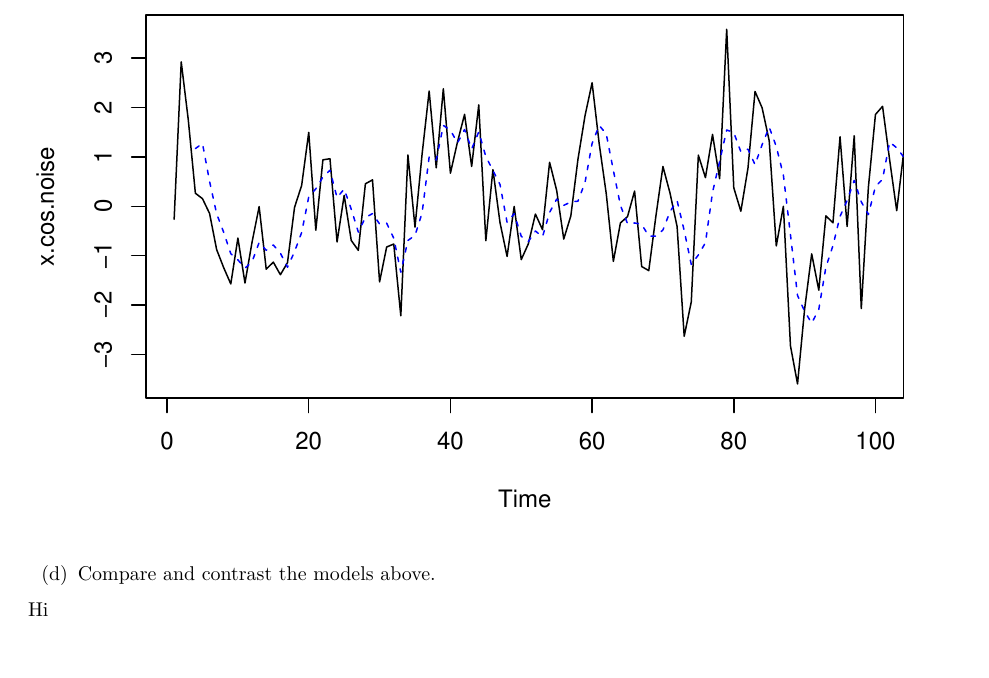
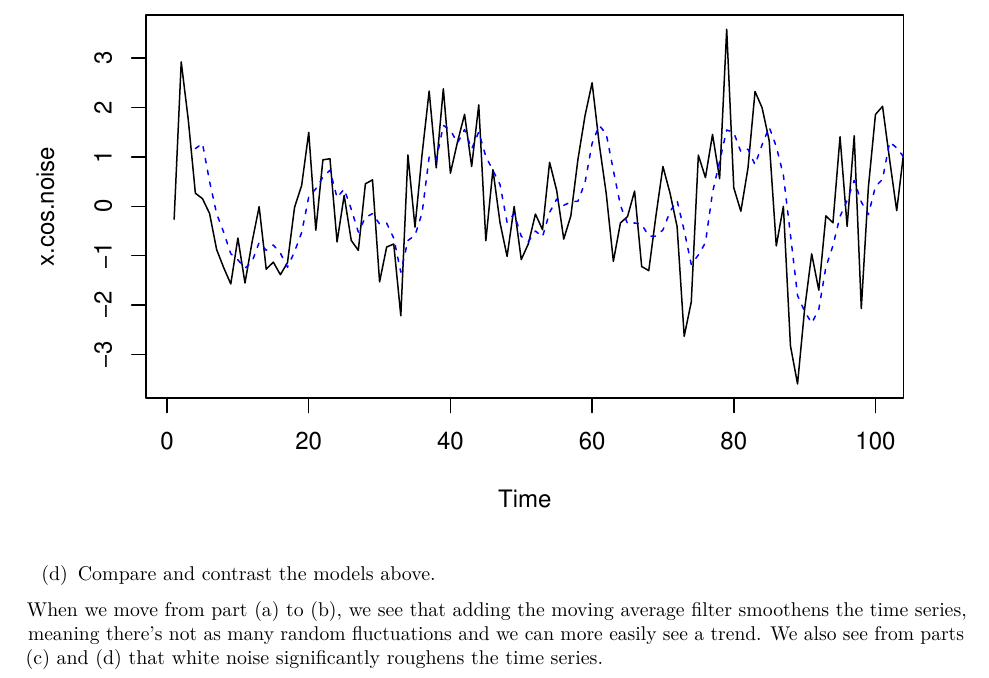
Before and after one commit to diramputri/Time-Series-Analysis-in-R, an R Markdown document (ch1Problem3.rmd): part of page 4 of 4, cut so that both start at the same text, the shorter picture padded with empty space. Rendered offline with R 4.5, knitr and Pandoc, then LaTeX, with nearby package versions.

Commit message:
Add files via upload

```diff
--- a/ch1Problem3.rmd
+++ b/ch1Problem3.rmd
@@ -46,4 +46,4 @@ lines(v.cos.noise,col="blue",lty="dashed")
 
 (d) Compare and contrast the models above.
 
-Hi
+When we move from part (a) to (b), we see that adding the moving average filter smoothens the time series, meaning there's not as many random fluctuations and we can more easily see a trend. We also see from parts (c) and (d) that white noise significantly roughens the time series.
```
